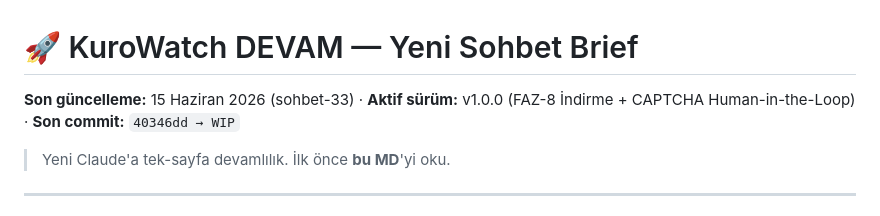
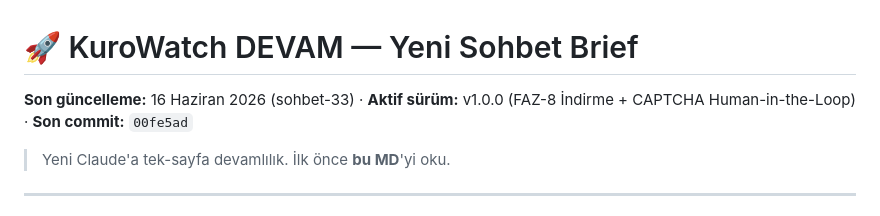
Before and after one commit to KuroShinHQ/kurowatch, a Markdown page: docs/DEVAM.md, the part around the change. Rendered like a GitHub page.

Commit message:
docs: DEVAM.md sohbet-33 — CAPTCHA Human-in-the-Loop tamamlandı
Co-Authored-By: Claude Sonnet 4.6 <noreply@anthropic.com>

```diff
--- a/docs/DEVAM.md
+++ b/docs/DEVAM.md
@@ -1,5 +1,5 @@
 # 🚀 KuroWatch DEVAM — Yeni Sohbet Brief
-**Son güncelleme:** 15 Haziran 2026 (sohbet-33) · **Aktif sürüm:** v1.0.0 (FAZ-8 İndirme + CAPTCHA Human-in-the-Loop) · **Son commit:** `40346dd → WIP`
+**Son güncelleme:** 16 Haziran 2026 (sohbet-33) · **Aktif sürüm:** v1.0.0 (FAZ-8 İndirme + CAPTCHA Human-in-the-Loop) · **Son commit:** `00fe5ad`
 
 > Yeni Claude'a tek-sayfa devamlılık. İlk önce **bu MD**'yi oku.
 
```
